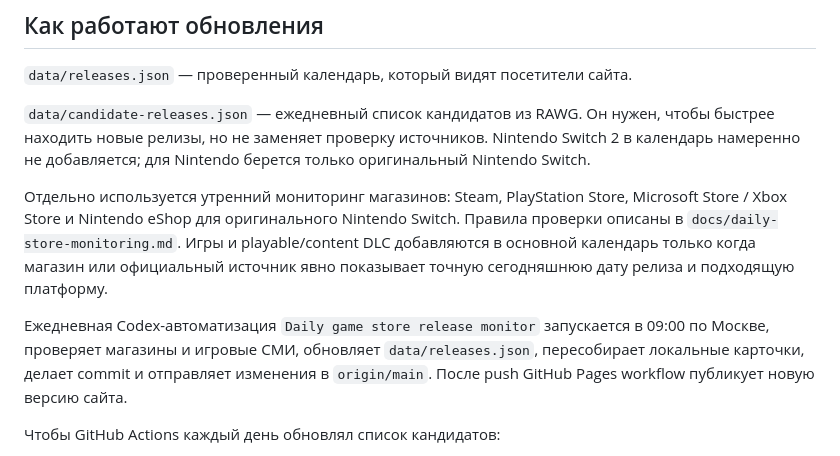
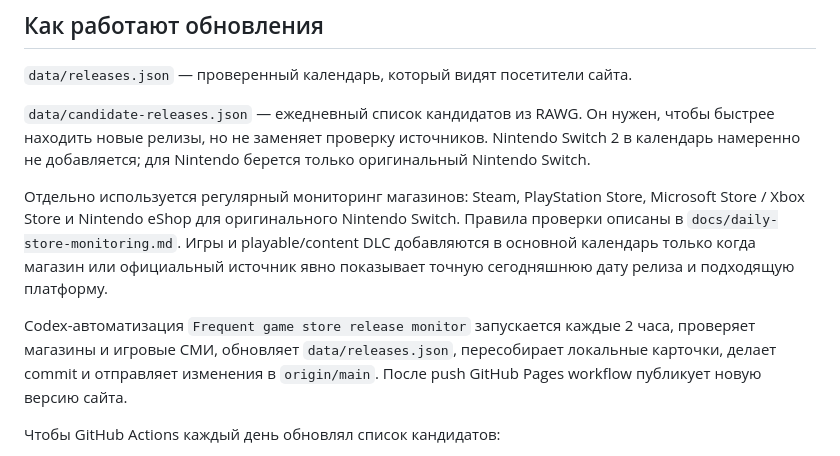
Before and after one commit to Werdaso-dev/release-calendar, a Markdown page: README.md, the part around the change. Rendered like a GitHub page.

Commit message:
Document frequent release monitoring

```diff
--- a/README.md
+++ b/README.md
@@ -58,9 +58,9 @@ https://your-github-name.github.io/repository-name/
 
 `data/candidate-releases.json` — ежедневный список кандидатов из RAWG. Он нужен, чтобы быстрее находить новые релизы, но не заменяет проверку источников. Nintendo Switch 2 в календарь намеренно не добавляется; для Nintendo берется только оригинальный Nintendo Switch.
 
-Отдельно используется утренний мониторинг магазинов: Steam, PlayStation Store, Microsoft Store / Xbox Store и Nintendo eShop для оригинального Nintendo Switch. Правила проверки описаны в `docs/daily-store-monitoring.md`. Игры и playable/content DLC добавляются в основной календарь только когда магазин или официальный источник явно показывает точную сегодняшнюю дату релиза и подходящую платформу.
+Отдельно используется регулярный мониторинг магазинов: Steam, PlayStation Store, Microsoft Store / Xbox Store и Nintendo eShop для оригинального Nintendo Switch. Правила проверки описаны в `docs/daily-store-monitoring.md`. Игры и playable/content DLC добавляются в основной календарь только когда магазин или официальный источник явно показывает точную сегодняшнюю дату релиза и подходящую платформу.
 
-Ежедневная Codex-автоматизация `Daily game store release monitor` запускается в 09:00 по Москве, проверяет магазины и игровые СМИ, обновляет `data/releases.json`, пересобирает локальные карточки, делает commit и отправляет изменения в `origin/main`. После push GitHub Pages workflow публикует новую версию сайта.
+Codex-автоматизация `Frequent game store release monitor` запускается каждые 2 часа, проверяет магазины и игровые СМИ, обновляет `data/releases.json`, пересобирает локальные карточки, делает commit и отправляет изменения в `origin/main`. После push GitHub Pages workflow публикует новую версию сайта.
 
 Чтобы GitHub Actions каждый день обновлял список кандидатов:
 
```
Also changed, not shown: docs/daily-store-monitoring.md (+2 -2 lines).
